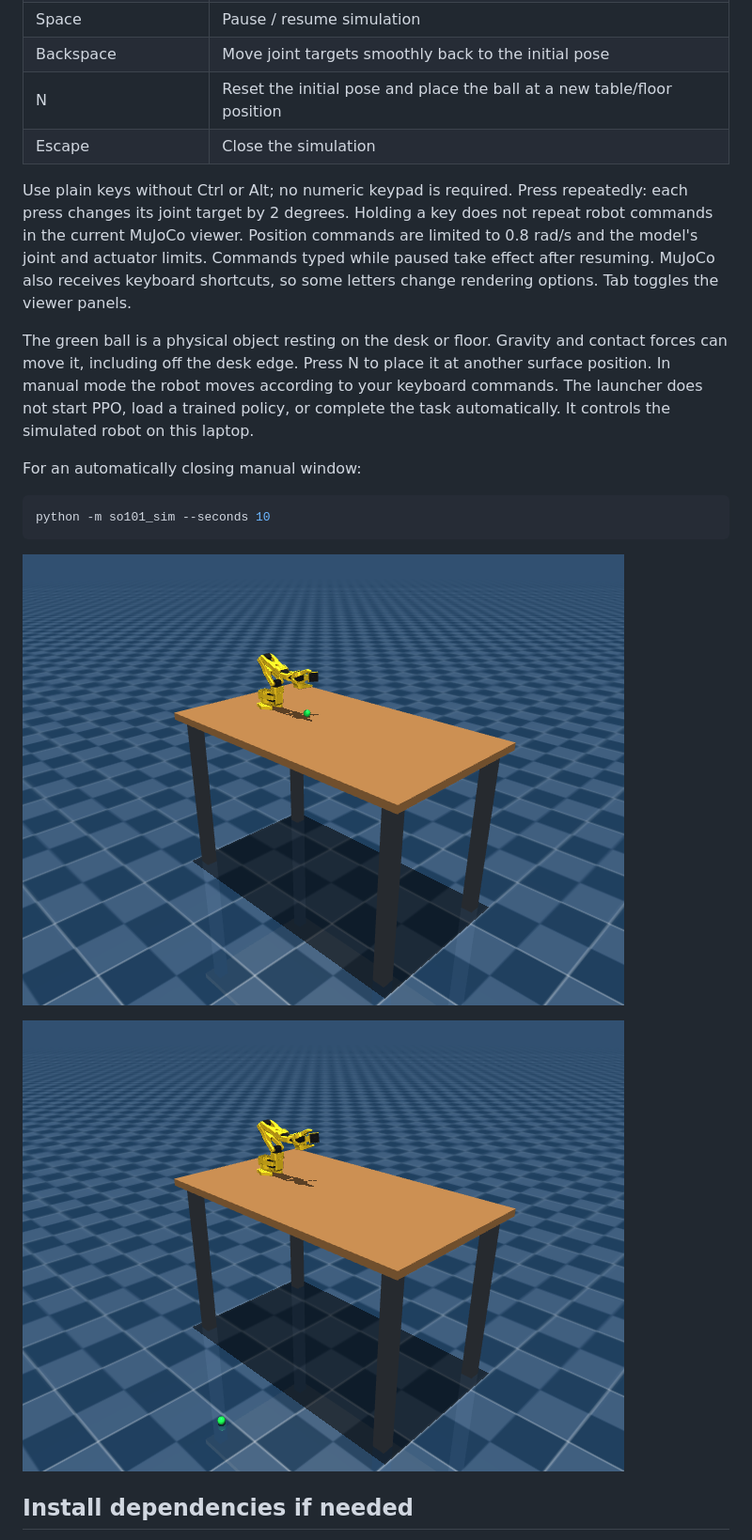
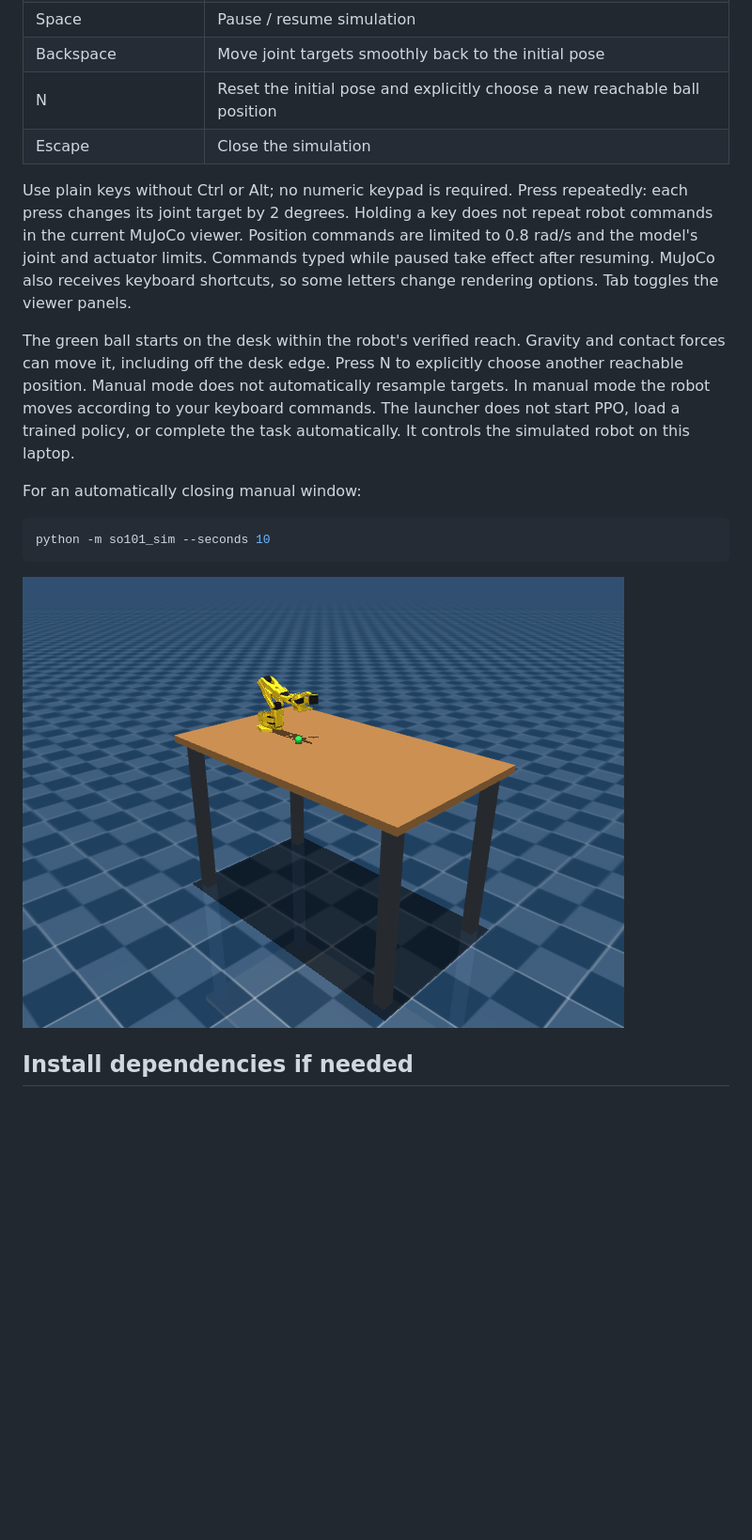
Before and after one commit to stanrak/tayrobotSO101, a Markdown page: README.md, the part around one of its changes. Shown at 94% size. Rendered like a GitHub page; pictures changed too: docs/simulation.png; blank space fills up the shorter version.

````diff
--- a/README.md
+++ b/README.md
@@ -31,12 +31,12 @@ The launcher uses `.venv\Scripts\python.exe` when present, otherwise `python` fr
 | Y / H | Gripper opening angle |
 | Space | Pause / resume simulation |
 | Backspace | Move joint targets smoothly back to the initial pose |
-| N | Reset the initial pose and place the ball at a new table/floor position |
+| N | Reset the initial pose and explicitly choose a new reachable ball position |
 | Escape | Close the simulation |
 
 Use plain keys without Ctrl or Alt; no numeric keypad is required. Press repeatedly: each press changes its joint target by 2 degrees. Holding a key does not repeat robot commands in the current MuJoCo viewer. Position commands are limited to 0.8 rad/s and the model's joint and actuator limits. Commands typed while paused take effect after resuming. MuJoCo also receives keyboard shortcuts, so some letters change rendering options. Tab toggles the viewer panels.
 
-The green ball is a physical object resting on the desk or floor. Gravity and contact forces can move it, including off the desk edge. Press N to place it at another surface position. In manual mode the robot moves according to your keyboard commands. The launcher does not start PPO, load a trained policy, or complete the task automatically. It controls the simulated robot on this laptop.
+The green ball starts on the desk within the robot's verified reach. Gravity and contact forces can move it, including off the desk edge. Press N to explicitly choose another reachable position. Manual mode does not automatically resample targets. In manual mode the robot moves according to your keyboard commands. The launcher does not start PPO, load a trained policy, or complete the task automatically. It controls the simulated robot on this laptop.
 
 For an automatically closing manual window:
 
@@ -45,8 +45,6 @@ python -m so101_sim --seconds 10
 ```
 
 ![Initial SO-101 simulation](docs/simulation.png)
-
-![Physical ball on the adjacent floor](docs/simulation_floor.png)
 
 ## Install dependencies if needed
 
````
Also changed, not shown: other parts of README.md (+16 -9 lines), instructions/instruction.md (+4 -3 lines), 6 other files.
